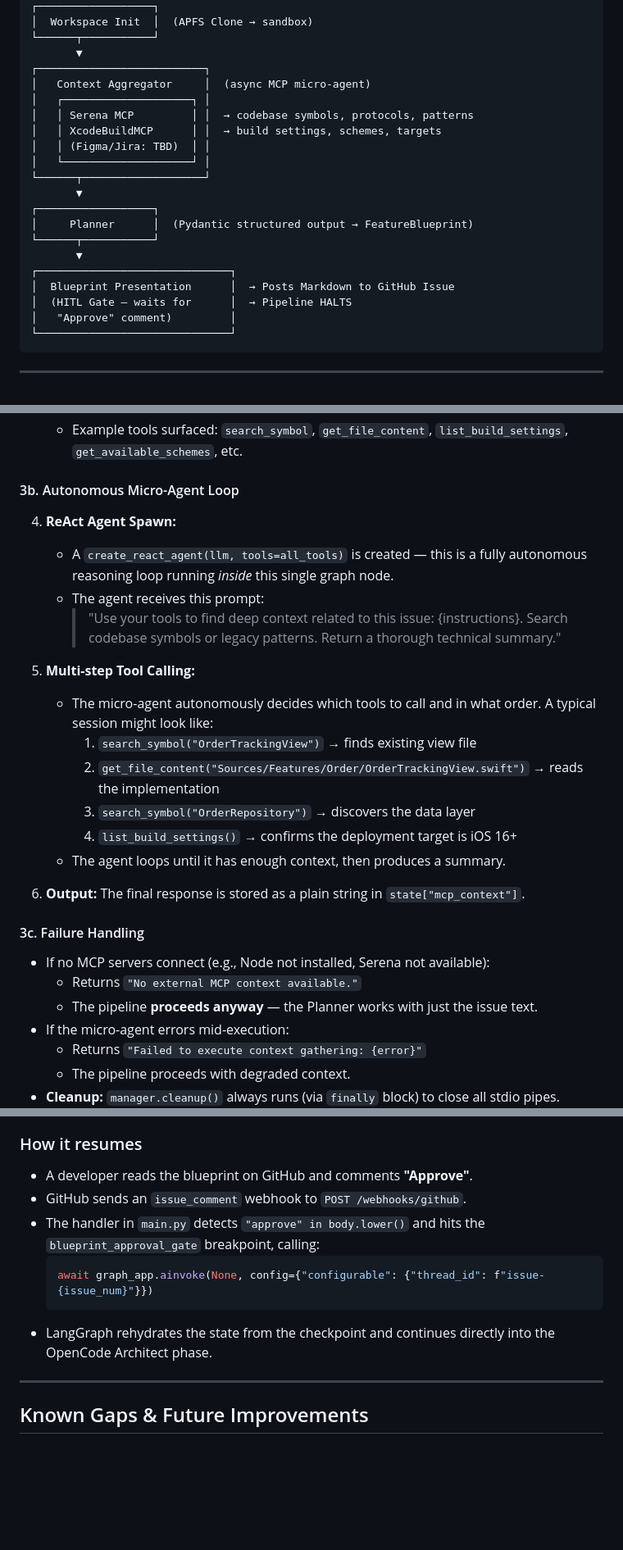
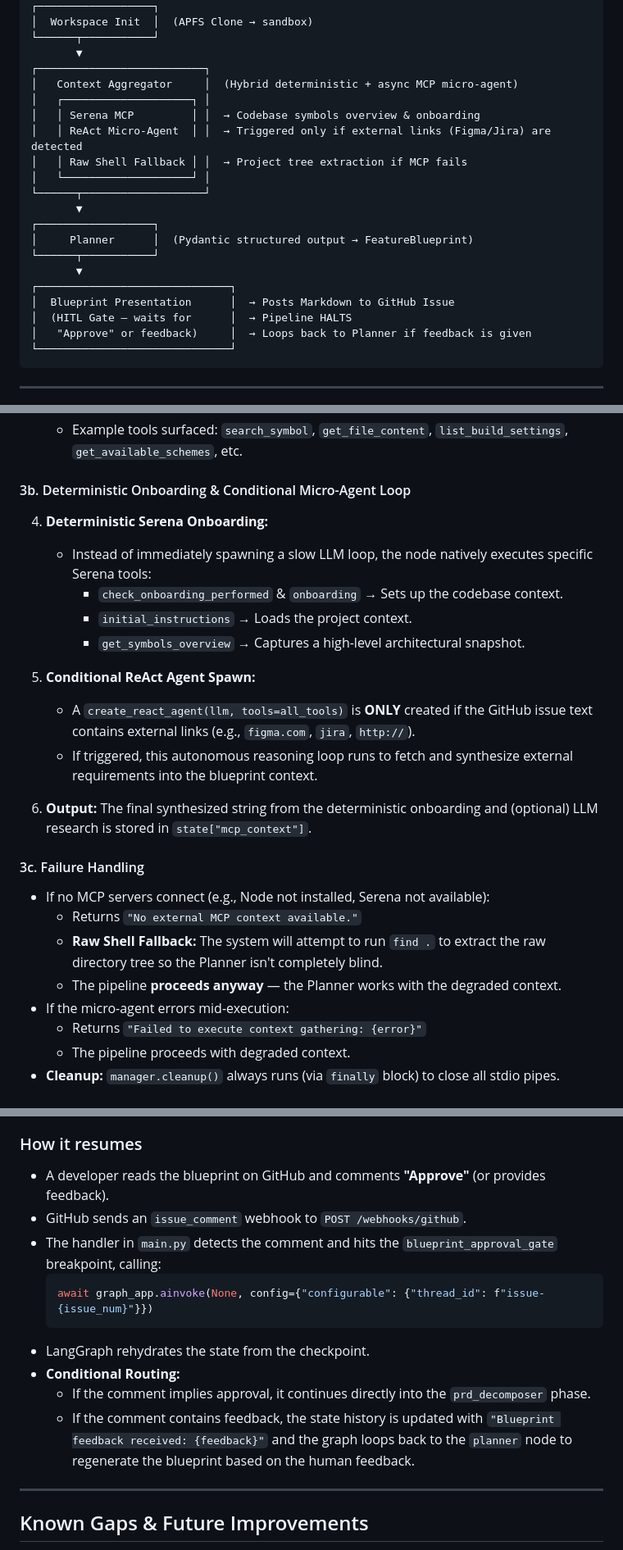
Before and after one commit to MainActorDev/LiosAgent, a Markdown page: docs/Phase-Planning.md, 3 parts joined by grey strips. Shown at 82% size. Rendered like a GitHub page; blank space fills up the shorter version.

Commit message:
docs: update Phase-Planning.md to reflect the latest context aggregator and blueprint planner logic

````diff
--- a/docs/Phase-Planning.md
+++ b/docs/Phase-Planning.md
@@ -20,11 +20,11 @@ GitHub Issue Opened
 └──────┬───────────┘
        ▼
 ┌──────────────────────────┐
-│   Context Aggregator     │  (async MCP micro-agent)
+│   Context Aggregator     │  (Hybrid deterministic + async MCP micro-agent)
 │   ┌────────────────────┐ │
-│   │ Serena MCP         │ │  → codebase symbols, protocols, patterns
-│   │ XcodeBuildMCP      │ │  → build settings, schemes, targets
-│   │ (Figma/Jira: TBD)  │ │
+│   │ Serena MCP         │ │  → Codebase symbols overview & onboarding
+│   │ ReAct Micro-Agent  │ │  → Triggered only if external links (Figma/Jira) are detected
+│   │ Raw Shell Fallback │ │  → Project tree extraction if MCP fails
 │   └────────────────────┘ │
 └──────┬───────────────────┘
        ▼
@@ -35,7 +35,7 @@ GitHub Issue Opened
 ┌──────────────────────────────┐
 │  Blueprint Presentation      │  → Posts Markdown to GitHub Issue
 │  (HITL Gate — waits for      │  → Pipeline HALTS
-│   "Approve" comment)         │
+│   "Approve" or feedback)     │  → Loops back to Planner if feedback is given
 └──────────────────────────────┘
 ```
 
@@ -123,26 +123,24 @@ MCP servers communicate over persistent stdio pipes. Python's `AsyncExitStack` i
    - All tools from all servers are merged into a single flat list.
    - Example tools surfaced: `search_symbol`, `get_file_content`, `list_build_settings`, `get_available_schemes`, etc.
 
-#### 3b. Autonomous Micro-Agent Loop
-4. **ReAct Agent Spawn:**
-   - A `create_react_agent(llm, tools=all_tools)` is created — this is a fully autonomous reasoning loop running *inside* this single graph node.
-   - The agent receives this prompt:
-     > "Use your tools to find deep context related to this issue: {instructions}. Search codebase symbols or legacy patterns. Return a thorough technical summary."
+#### 3b. Deterministic Onboarding & Conditional Micro-Agent Loop
+4. **Deterministic Serena Onboarding:**
+   - Instead of immediately spawning a slow LLM loop, the node natively executes specific Serena tools:
+     - `check_onboarding_performed` & `onboarding` → Sets up the codebase context.
+     - `initial_instructions` → Loads the project context.
+     - `get_symbols_overview` → Captures a high-level architectural snapshot.
 
-5. **Multi-step Tool Calling:**
-   - The micro-agent autonomously decides which tools to call and in what order. A typical session might look like:
-     1. `search_symbol("OrderTrackingView")` → finds existing view file
-     2. `get_file_content("Sources/Features/Order/OrderTrackingView.swift")` → reads the implementation
-     3. `search_symbol("OrderRepository")` → discovers the data layer
-     4. `list_build_settings()` → confirms the deployment target is iOS 16+
-   - The agent loops until it has enough context, then produces a summary.
+5. **Conditional ReAct Agent Spawn:**
+   - A `create_react_agent(llm, tools=all_tools)` is **ONLY** created if the GitHub issue text contains external links (e.g., `figma.com`, `jira`, `http://`).
+   - If triggered, this autonomous reasoning loop runs to fetch and synthesize external requirements into the blueprint context.
 
-6. **Output:** The final response is stored as a plain string in `state["mcp_context"]`.
+6. **Output:** The final synthesized string from the deterministic onboarding and (optional) LLM research is stored in `state["mcp_context"]`.
 
 #### 3c. Failure Handling
 - If no MCP servers connect (e.g., Node not installed, Serena not available):
   - Returns `"No external MCP context available."`
-  - The pipeline **proceeds anyway** — the Planner works with just the issue text.
+  - **Raw Shell Fallback:** The system will attempt to run `find .` to extract the raw directory tree so the Planner isn't completely blind.
+  - The pipeline **proceeds anyway** — the Planner works with the degraded context.
 - If the micro-agent errors mid-execution:
   - Returns `"Failed to execute context gathering: {error}"`
   - The pipeline proceeds with degraded context.
@@ -248,13 +246,16 @@ Post the plan for human review before any code is written. This is the safety ne
    The LangGraph is compiled with `interrupt_before=["blueprint_approval_gate"]`. The graph state is checkpointed to `AsyncSqliteSaver`, and the webhook thread returns.
 
 ### How it resumes
-- A developer reads the blueprint on GitHub and comments **"Approve"**.
+- A developer reads the blueprint on GitHub and comments **"Approve"** (or provides feedback).
 - GitHub sends an `issue_comment` webhook to `POST /webhooks/github`.
-- The handler in `main.py` detects `"approve" in body.lower()` and hits the `blueprint_approval_gate` breakpoint, calling:
+- The handler in `main.py` detects the comment and hits the `blueprint_approval_gate` breakpoint, calling:
   ```python
   await graph_app.ainvoke(None, config={"configurable": {"thread_id": f"issue-{issue_num}"}})
   ```
-- LangGraph rehydrates the state from the checkpoint and continues directly into the OpenCode Architect phase.
+- LangGraph rehydrates the state from the checkpoint.
+- **Conditional Routing:**
+  - If the comment implies approval, it continues directly into the `prd_decomposer` phase.
+  - If the comment contains feedback, the state history is updated with `"Blueprint feedback received: {feedback}"` and the graph loops back to the `planner` node to regenerate the blueprint based on the human feedback.
 
 ---
 
````
Also changed, not shown: other parts of docs/Phase-Planning.md (+3 -3 lines).
